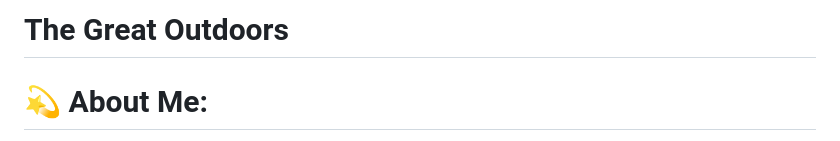
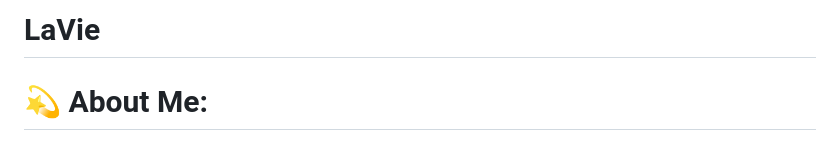
Before and after one commit to itsHadyy/lavie, a Markdown page: README.md, the part around the change. Rendered like a GitHub page.

```diff
--- a/README.md
+++ b/README.md
@@ -1,4 +1,4 @@
-# The Great Outdoors
+# LaVie
 
 # 💫 About Me:
 I craft solid and scalable frontend products with great user experiences.<br>I've done remote work for agencies, consulted for startups, university projects, and collaborated with talented people to create digital products for both business and consumer use. I'm quietly confident, naturally curious, and perpetually working on improving my chops one design problem at a time.<br>Experienced Web Developer adapts in all stages of advanced web development. Knowledgeable in user interface, testing, and debugging processes. Bringing forth expertise in the design, installation, testing and maintenance of websites. Able to effectively self-manage during independent projects, as well as collaborating in a team setting.<br>I'm probably not the typical designer positioned behind an Illustrator art board adjusting pixels, but I design. Immersed in stylesheets tweaking font sizes and contemplating layouts is where you'll find me. I'm committed to creating fluent user experiences while staying fashionable.<br>In building/developing my designs and web pages, I'm equipped with just the right tools, and can absolutely function independently of them to deliver fast, resilient solutions optimized for scale — performance and scalability are priorities on my radar.<br>Languages I use:<br>HTML, CSS, JavaScript, Vue.JS, jQuery, PHP, Python, and MySQL<br><br>You can check my portfolio to see my some projects and to learn more about me —> https://itshadyy.github.io/korshem/
```
